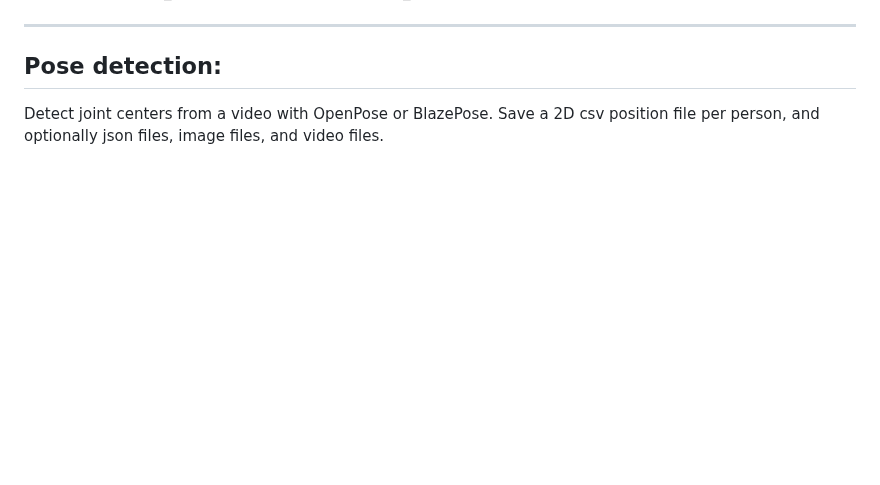
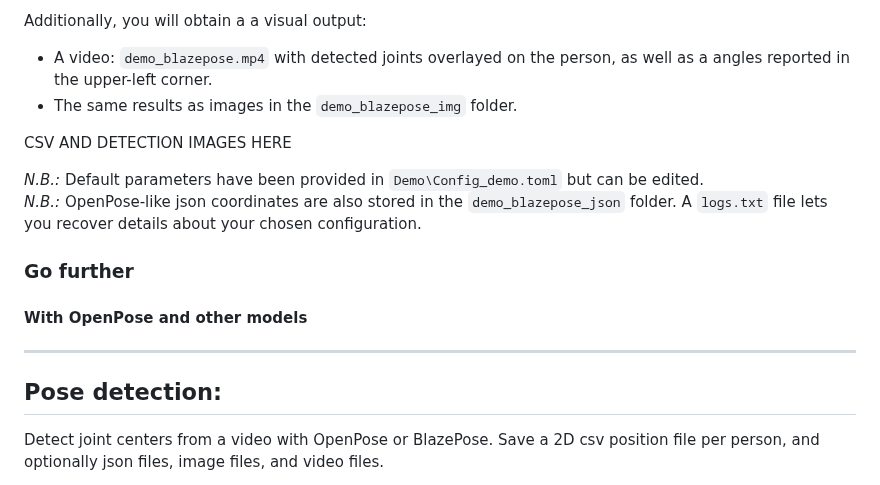
Before and after one commit to davidpagnon/Sports2D, a Markdown page: README.md, the part around one of its changes. Rendered like a GitHub page; blank space fills up the shorter version.

```diff
--- a/README.md
+++ b/README.md
@@ -79,3 +84,16 @@
+Additionally, you will obtain a a visual output:
+- A video: `demo_blazepose.mp4` with detected joints overlayed on the person, as well as a angles reported in the upper-left corner.
+- The same results as images in the `demo_blazepose_img` folder.
+
+CSV AND DETECTION IMAGES HERE
+
+*N.B.:* Default parameters have been provided in `Demo\Config_demo.toml` but can be edited.\
+*N.B.:* OpenPose-like json coordinates are also stored in the `demo_blazepose_json` folder. A `logs.txt` file lets you recover details about your chosen configuration.
+
+### Go further
+
+#### With OpenPose and other models
+
 
 
 
```
Also changed, not shown: other parts of README.md (+26 -21 lines).
